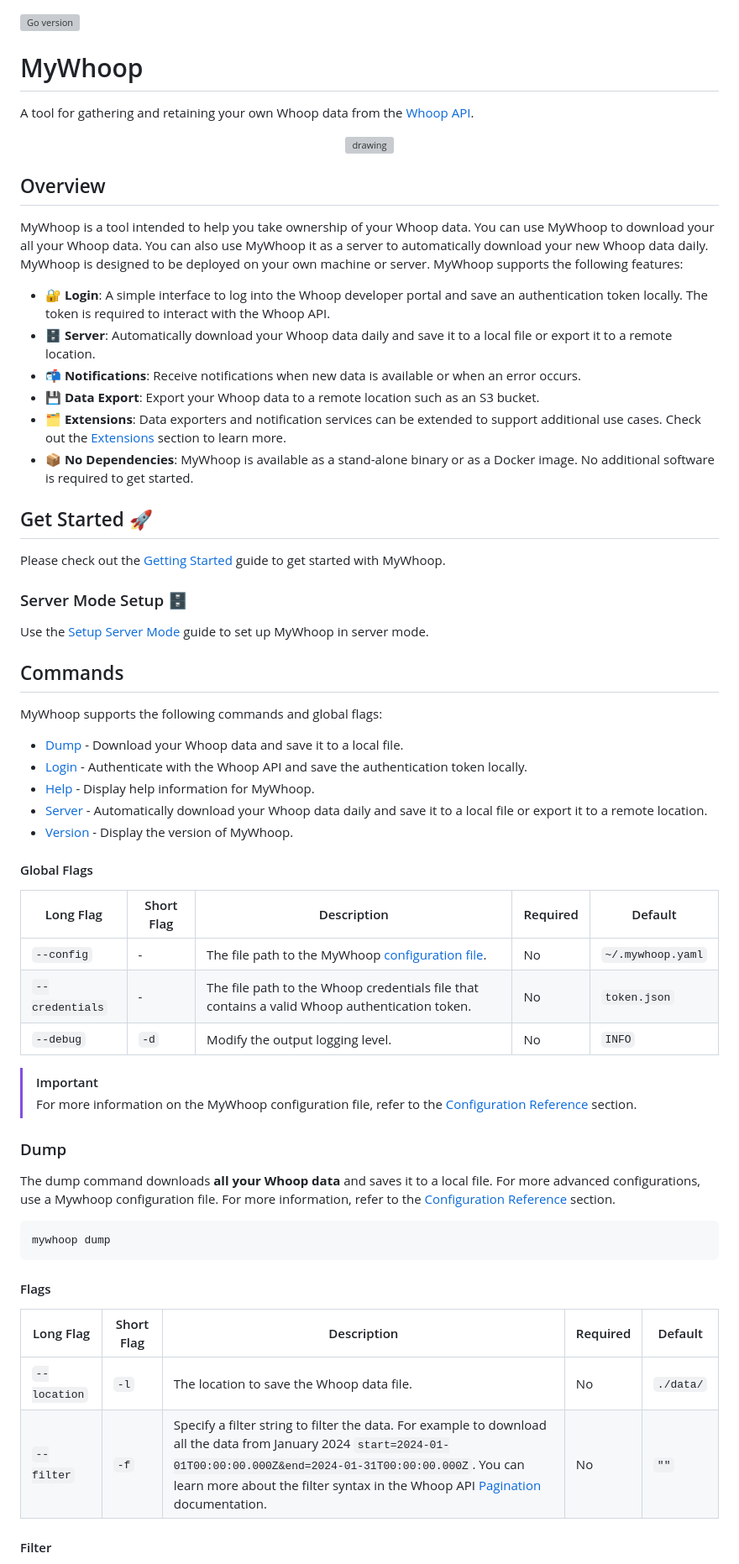
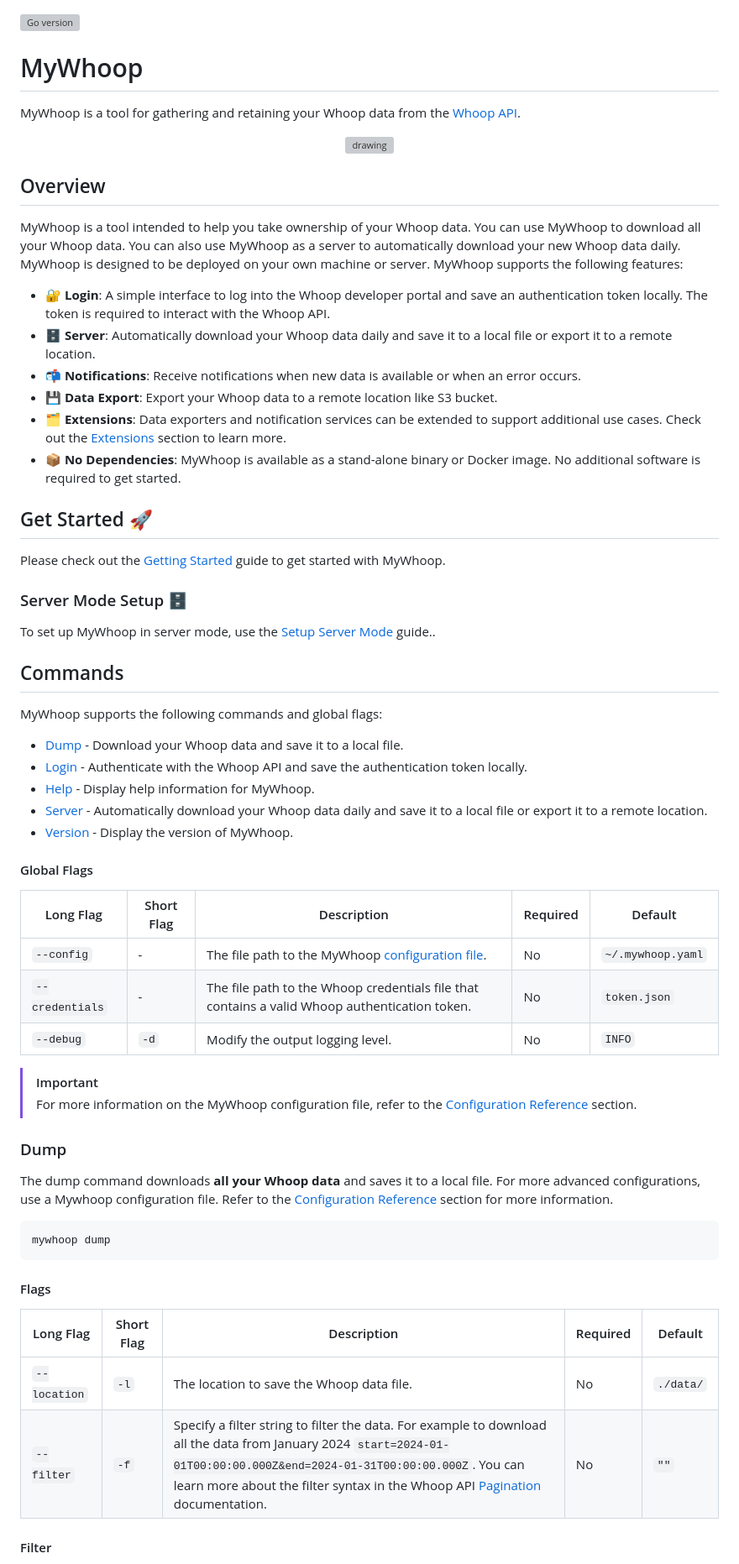
Before and after one commit to karl-cardenas-coding/mywhoop, a Markdown page: README.md, the part around one of its changes. Shown at 84% size. Rendered like a GitHub page; grey boxes are pictures that could not be loaded.

Commit message:
docs: minor touches (#19)

````diff
--- a/README.md
+++ b/README.md
@@ -1,9 +1,8 @@
-
 [![Go version](https://img.shields.io/github/go-mod/go-version/karl-cardenas-coding/go-lambda-cleanup)](https://golang.org/dl/)
 
 # MyWhoop
 
-A tool for gathering and retaining your own Whoop data from the [Whoop API](https://developer.whoop.com/api).
+MyWhoop is a tool for gathering and retaining your Whoop data from the [Whoop API](https://developer.whoop.com/api).
 
 <p align="center">
   <img src="/static/images/logo.webp" alt="drawing" width="600"/>
@@ -11,25 +10,22 @@ A tool for gathering and retaining your own Whoop data from the [Whoop API](http
 
 ## Overview
 
-MyWhoop is a tool intended to help you take ownership of your Whoop data. You can use MyWhoop to download your all your Whoop data. You can also use MyWhoop it as a server to automatically download your new Whoop data daily. MyWhoop is designed to be deployed on your own machine or server. MyWhoop supports the following features:
+MyWhoop is a tool intended to help you take ownership of your Whoop data. You can use MyWhoop to download all your Whoop data. You can also use MyWhoop as a server to automatically download your new Whoop data daily. MyWhoop is designed to be deployed on your own machine or server. MyWhoop supports the following features:
 
 - 🔐 **Login**: A simple interface to log into the Whoop developer portal and save an authentication token locally. The token is required to interact with the Whoop API.
 - 🗄️ **Server**: Automatically download your Whoop data daily and save it to a local file or export it to a remote location.
 - 📬 **Notifications**: Receive notifications when new data is available or when an error occurs.
-- 💾 **Data Export**: Export your Whoop data to a remote location such as an S3 bucket.
+- 💾 **Data Export**: Export your Whoop data to a remote location like S3 bucket.
 - 🗂️ **Extensions**: Data exporters and notification services can be extended to support additional use cases. Check out the [Extensions](#extensions-️) section to learn more.
-- 📦 **No Dependencies**: MyWhoop is available as a stand-alone binary or as a Docker image. No additional software is required to get started.
+- 📦 **No Dependencies**: MyWhoop is available as a stand-alone binary or Docker image. No additional software is required to get started.
 
 ## Get Started 🚀
 
 Please check out the [Getting Started](/docs/get-started.md) guide to get started with MyWhoop.
 
-
 ### Server Mode Setup 🗄️
 
-Use the [Setup Server Mode](/docs/get-started-server-guide.md) guide to set up MyWhoop in server mode.
-
-
+To set up MyWhoop in server mode, use the [Setup Server Mode](/docs/get-started-server-guide.md) guide..
 
 ## Commands
 
@@ -43,21 +39,18 @@ MyWhoop supports the following commands and global flags:
 
 #### Global Flags
 
-| Long Flag | Short Flag |Description | Required | Default |
-|---|--|---|---|---|
-| `--config` | - |The file path to the MyWhoop [configuration file](./docs/configuration_reference.md). | No | `~/.mywhoop.yaml` |
-| `--credentials` | - |The file path to the Whoop credentials file that contains a valid Whoop authentication token. | No | `token.json` |
-| `--debug` | `-d` | Modify the output logging level. | No | `INFO` |
-
+| Long Flag       | Short Flag | Description                                                                                   | Required | Default           |
+| --------------- | ---------- | --------------------------------------------------------------------------------------------- | -------- | ----------------- |
+| `--config`      | -          | The file path to the MyWhoop [configuration file](./docs/configuration_reference.md).         | No       | `~/.mywhoop.yaml` |
+| `--credentials` | -          | The file path to the Whoop credentials file that contains a valid Whoop authentication token. | No       | `token.json`      |
+| `--debug`       | `-d`       | Modify the output logging level.                                                              | No       | `INFO`            |
 
 > [!IMPORTANT]
 > For more information on the MyWhoop configuration file, refer to the [Configuration Reference](./docs/configuration_reference.md) section.
 
-
-
 ### Dump
 
-The dump command downloads **all your Whoop data** and saves it to a local file. For more advanced configurations, use a Mywhoop configuration file. For more information, refer to the [Configuration Reference](./docs/configuration_reference.md) section.
+The dump command downloads **all your Whoop data** and saves it to a local file. For more advanced configurations, use a Mywhoop configuration file. Refer to the [Configuration Reference](./docs/configuration_reference.md) section for more information.
 
 ```bash
 mywhoop dump
@@ -65,10 +58,10 @@ mywhoop dump
 
 #### Flags
 
-| Long Flag | Short Flag | Description | Required | Default |
-|---|---|---|---|---|
-| `--location` | `-l` |The location to save the Whoop data file. | No | `./data/` |
-| `--filter` | `-f` | Specify a filter string to filter the data. For example to download all the data from January 2024 `start=2024-01-01T00:00:00.000Z&end=2024-01-31T00:00:00.000Z`. You can learn more about the filter syntax in the Whoop API [Pagination](https://developer.whoop.com/docs/developing/pagination) documentation. | No | `""` |
+| Long Flag    | Short Flag | Description                                                                                                                                                                                                                                                                                                       | Required | Default   |
+| ------------ | ---------- | ----------------------------------------------------------------------------------------------------------------------------------------------------------------------------------------------------------------------------------------------------------------------------------------------------------------- | -------- | --------- |
+| `--location` | `-l`       | The location to save the Whoop data file.                                                                                                                                                                                                                                                                         | No       | `./data/` |
+| `--filter`   | `-f`       | Specify a filter string to filter the data. For example to download all the data from January 2024 `start=2024-01-01T00:00:00.000Z&end=2024-01-31T00:00:00.000Z`. You can learn more about the filter syntax in the Whoop API [Pagination](https://developer.whoop.com/docs/developing/pagination) documentation. | No       | `""`      |
 
 #### Filter
 
````
Also changed, not shown: other parts of README.md (+16 -27 lines).
